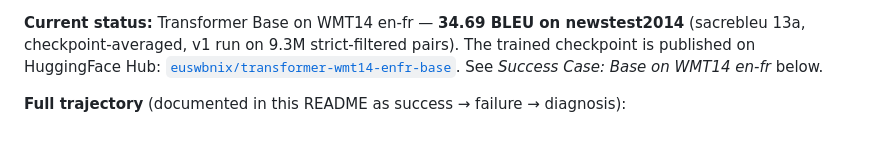
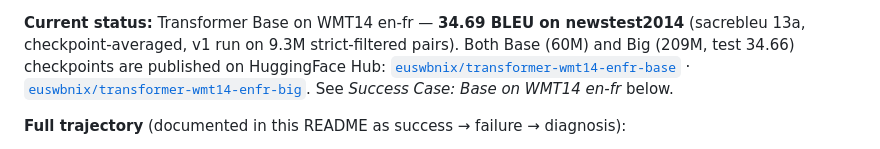
Before and after one commit to Euswbnix/Machine_translation, a Markdown page: README.md, the part around one of its changes. Drawn GitHub-style.

```diff
--- a/README.md
+++ b/README.md
@@ -7,8 +8,9 @@ trained on WMT parallel corpora without any pretrained weights.
 
 **Current status:** Transformer Base on WMT14 en-fr — **34.69 BLEU on newstest2014**
 (sacrebleu 13a, checkpoint-averaged, v1 run on 9.3M strict-filtered pairs).
-The trained checkpoint is published on HuggingFace Hub:
-[`euswbnix/transformer-wmt14-enfr-base`](https://huggingface.co/euswbnix/transformer-wmt14-enfr-base).
+Both Base (60M) and Big (209M, test 34.66) checkpoints are published on HuggingFace Hub:
+[`euswbnix/transformer-wmt14-enfr-base`](https://huggingface.co/euswbnix/transformer-wmt14-enfr-base) ·
+[`euswbnix/transformer-wmt14-enfr-big`](https://huggingface.co/euswbnix/transformer-wmt14-enfr-big).
 See *Success Case: Base on WMT14 en-fr* below.
 
 **Full trajectory** (documented in this README as success → failure → diagnosis):
```
Also changed, not shown: other parts of README.md (+2 -1 lines).
